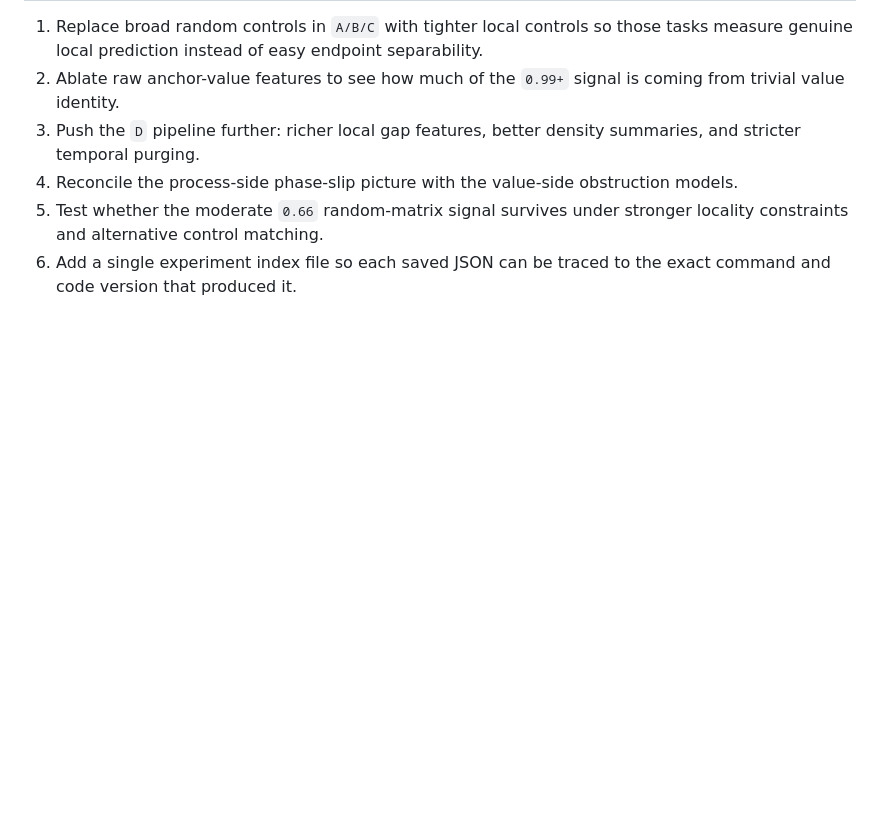
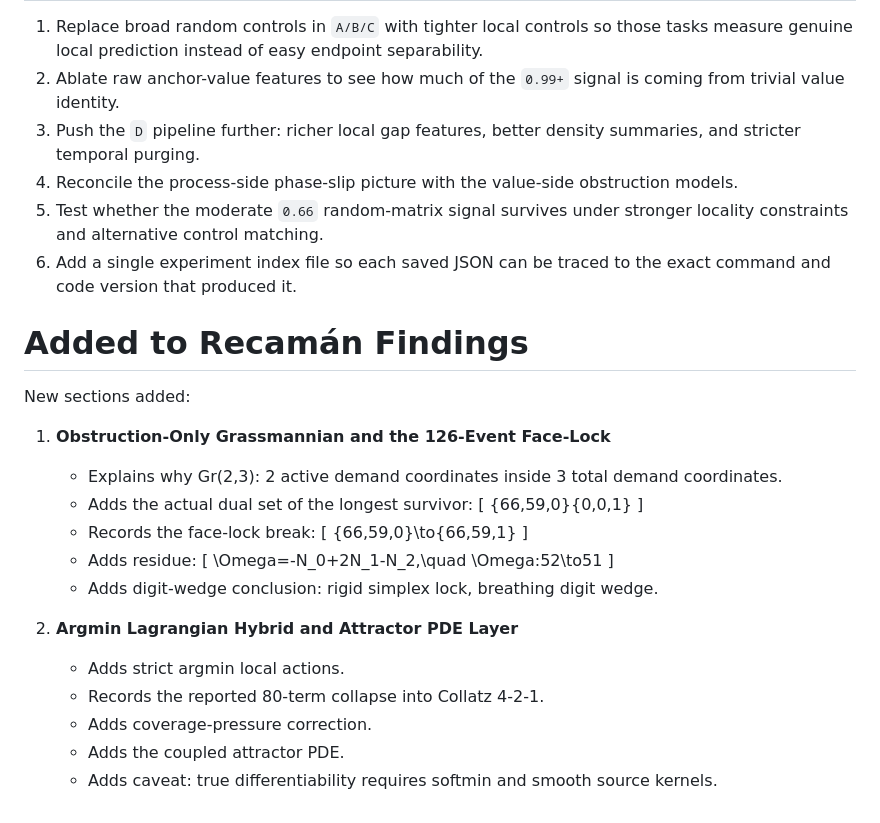
Before and after one commit to kugguk2022/recaman_obstructions, a Markdown page: README.md, the part around the change. Drawn GitHub-style; blank space fills up the shorter version.

Commit message:
Add new findings on obstruction-only Grassmannian and argmin Lagrangian hybrid to README

```diff
--- a/README.md
+++ b/README.md
@@ -245,3 +245,30 @@ python .\scripts\recaman_phase_space_3d.py --steps 2800 --mode arc-lift --twist
 4. Reconcile the process-side phase-slip picture with the value-side obstruction models.
 5. Test whether the moderate `0.66` random-matrix signal survives under stronger locality constraints and alternative control matching.
 6. Add a single experiment index file so each saved JSON can be traced to the exact command and code version that produced it.
+
+# Added to Recamán Findings
+
+New sections added:
+
+1. **Obstruction-Only Grassmannian and the 126-Event Face-Lock**
+   - Explains why Gr(2,3): 2 active demand coordinates inside 3 total demand coordinates.
+   - Adds the actual dual set of the longest survivor:
+     \[
+     \{66,59,0\}\{0,0,1\}
+     \]
+   - Records the face-lock break:
+     \[
+     \{66,59,0\}\to\{66,59,1\}
+     \]
+   - Adds residue:
+     \[
+     \Omega=-N_0+2N_1-N_2,\quad \Omega:52\to51
+     \]
+   - Adds digit-wedge conclusion: rigid simplex lock, breathing digit wedge.
+
+2. **Argmin Lagrangian Hybrid and Attractor PDE Layer**
+   - Adds strict argmin local actions.
+   - Records the reported 80-term collapse into Collatz 4-2-1.
+   - Adds coverage-pressure correction.
+   - Adds the coupled attractor PDE.
+   - Adds caveat: true differentiability requires softmin and smooth source kernels.
```
